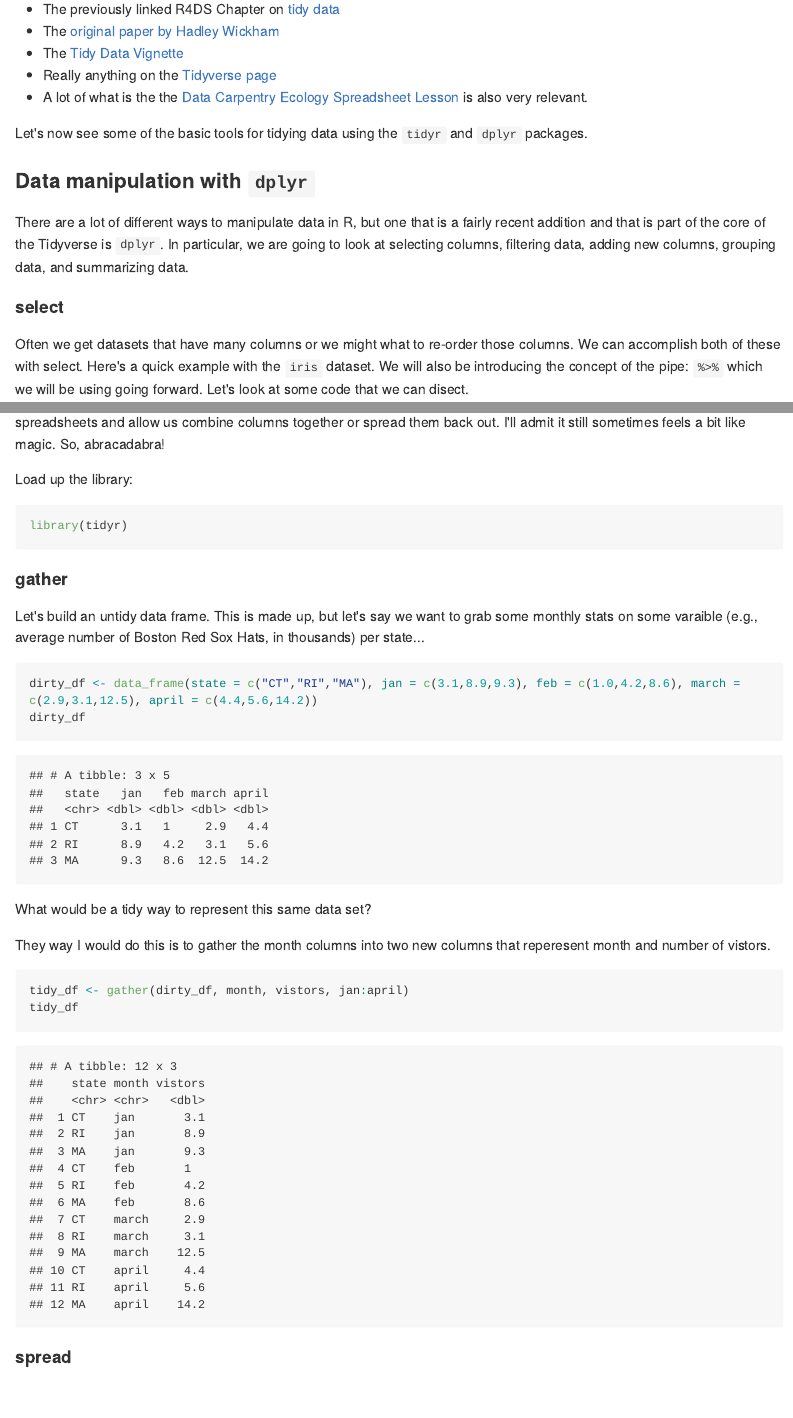
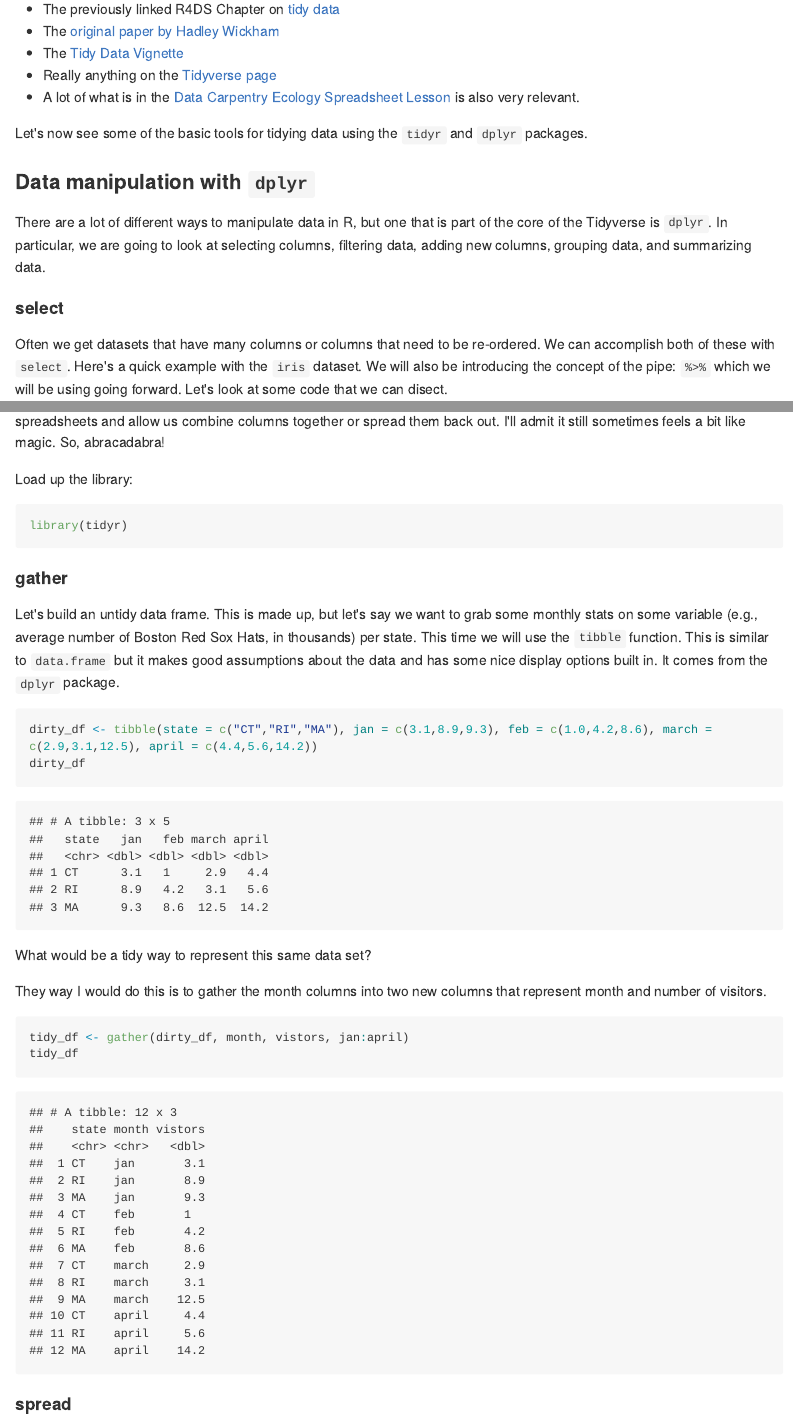
Before and after one commit to jhollist/intro_r_workshop_c-aim, an R Markdown document (lessons/03_tidy_data_in_r.Rmd): the page in a window 1100 px wide, from 4560 px down before the commit and from 4600 px down after it, so that both start at the same text, and a second part further down, joined at a grey line. The pictures show the output file lessons/03_tidy_data_in_r.md that the author committed with the source, drawn offline in the style of GitHub; long lines of code are wrapped.

Commit message:
new render

````diff
--- a/lessons/03_tidy_data_in_r.Rmd
+++ b/lessons/03_tidy_data_in_r.Rmd
@@ -133,17 +134,17 @@ Lastly, if you want to read more about this there are several good sources:
 - The [original paper by Hadley Wickham](https://www.jstatsoft.org/article/view/v059i10)
 - The [Tidy Data Vignette](http://tidyr.tidyverse.org/articles/tidy-data.html)
 - Really anything on the [Tidyverse page](https://www.tidyverse.org/)
-- A lot of what is the the [Data Carpentry Ecology Spreadsheet Lesson](https://datacarpentry.org/spreadsheet-ecology-lesson/) is also very relevant.
+- A lot of what is in the [Data Carpentry Ecology Spreadsheet Lesson](https://datacarpentry.org/spreadsheet-ecology-lesson/) is also very relevant.
 
 Let's now see some of the basic tools for tidying data using the `tidyr` and `dplyr` packages.
 
 ### Data manipulation with `dplyr`
 
-There are a lot of different ways to manipulate data in R, but one that is a fairly recent addition and that is part of the core of the Tidyverse is `dplyr`.  In particular, we are going to look at selecting columns, filtering data, adding new columns, grouping data, and summarizing data.
+There are a lot of different ways to manipulate data in R, but one that is part of the core of the Tidyverse is `dplyr`.  In particular, we are going to look at selecting columns, filtering data, adding new columns, grouping data, and summarizing data.
 
 #### select
 
-Often we get datasets that have many columns or we might what to re-order those columns.  We can accomplish both of these with select.  Here's a quick example with the `iris` dataset.  We will also be introducing the concept of the pipe: `%>%` which we will be using going forward.  Let's look at some code that we can disect.
+Often we get datasets that have many columns or columns that need to be re-ordered.  We can accomplish both of these with `select`.  Here's a quick example with the `iris` dataset.  We will also be introducing the concept of the pipe: `%>%` which we will be using going forward.  Let's look at some code that we can disect.
 
 ```{r}
 iris_petals <- iris %>%
@@ -226,16 +227,16 @@ library(tidyr)
 
 #### gather
 
-Let's build an untidy data frame.  This is made up, but let's say we want to grab some monthly stats on some varaible (e.g., average number of Boston Red Sox Hats, in thousands) per state...
+Let's build an untidy data frame.  This is made up, but let's say we want to grab some monthly stats on some variable (e.g., average number of Boston Red Sox Hats, in thousands) per state. This time we will use the `tibble` function.  This is similar to `data.frame` but it makes good assumptions about the data and has some nice display options built in.  It comes from the `dplyr` package.
 
 ```{r}
-dirty_df <- data_frame(state = c("CT","RI","MA"), jan = c(3.1,8.9,9.3), feb = c(1.0,4.2,8.6), march = c(2.9,3.1,12.5), april = c(4.4,5.6,14.2))
+dirty_df <- tibble(state = c("CT","RI","MA"), jan = c(3.1,8.9,9.3), feb = c(1.0,4.2,8.6), march = c(2.9,3.1,12.5), april = c(4.4,5.6,14.2))
 dirty_df
 ```
 
 What would be a tidy way to represent this same data set?
 
-They way I would do this is to gather the month columns into two new columns that reperesent month and number of vistors.
+They way I would do this is to gather the month columns into two new columns that represent month and number of visitors.
 
 ```{r}
 tidy_df <- gather(dirty_df, month, vistors, jan:april)
````
Also changed, not shown: lessons/04_data_viz_with_ggplot2.Rmd (+1 -1 lines), README.md, lessons/03_tidy_data_in_r.md, lessons/04_data_viz_with_ggplot2.md, lessons/03_tidy_data_in_r.Rmd (11 more changed lines).
